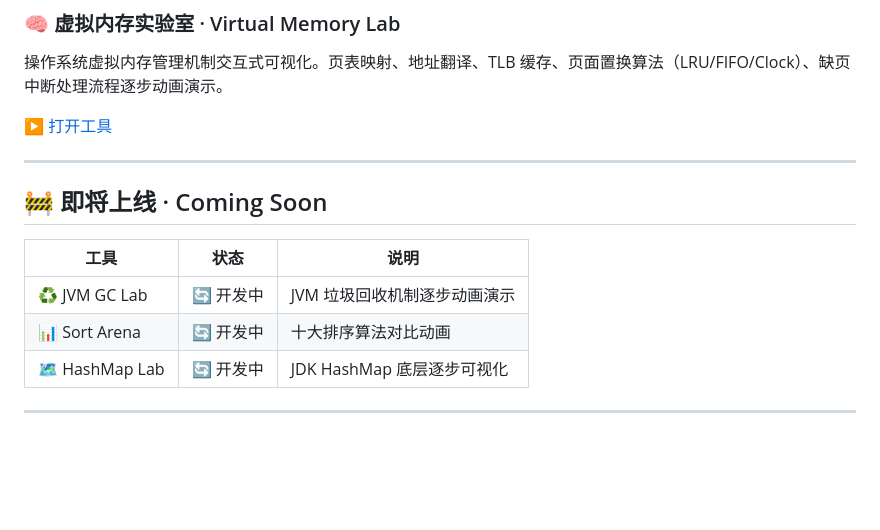
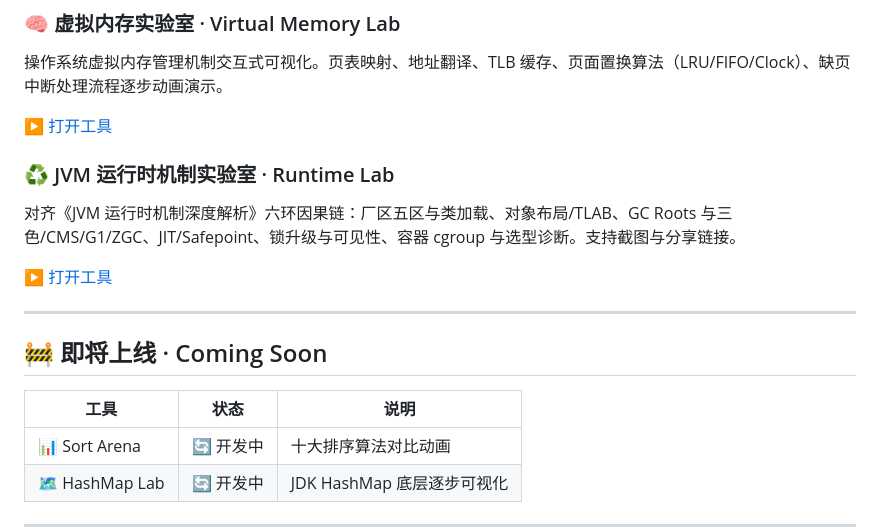
Before and after one commit to imZhiYa/cs-visual-tools, a Markdown page: README.md, the part around the change. Drawn GitHub-style; blank space fills up the shorter version.

Commit message:
Add JVM Runtime Lab to README
Added JVM Runtime Lab section with tool links.

```diff
--- a/README.md
+++ b/README.md
@@ -49,13 +49,17 @@
 
 [▶ 打开工具](https://imzhiya.github.io/cs-visual-tools/virtual-memory-lab.html)
 
+### ♻️ JVM 运行时机制实验室 · Runtime Lab
+对齐《JVM 运行时机制深度解析》六环因果链：厂区五区与类加载、对象布局/TLAB、GC Roots 与三色/CMS/G1/ZGC、JIT/Safepoint、锁升级与可见性、容器 cgroup 与选型诊断。支持截图与分享链接。
+
+[▶ 打开工具](https://imzhiya.github.io/cs-visual-tools/jvm-runtime-lab.html)
+
 ---
 
 ## 🚧 即将上线 · Coming Soon
 
 | 工具 | 状态 | 说明 |
 |------|------|------|
-| ♻️ JVM GC Lab | 🔄 开发中 | JVM 垃圾回收机制逐步动画演示 |
 | 📊 Sort Arena | 🔄 开发中 | 十大排序算法对比动画 |
 | 🗺️ HashMap Lab | 🔄 开发中 | JDK HashMap 底层逐步可视化 |
 
```
